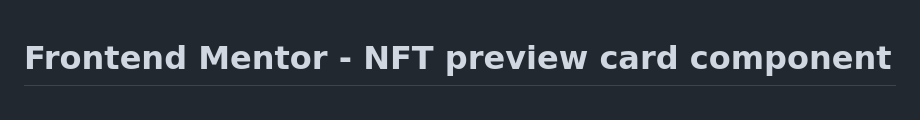
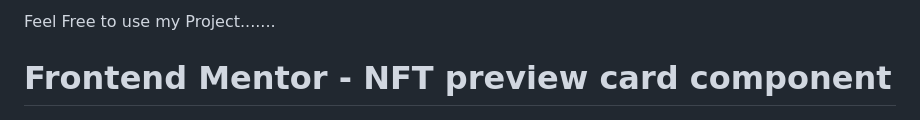
Before and after one commit to tamanhansalia/nft-preview-card-component-main, a Markdown page: README.md, the part around the change. Rendered like a GitHub page.

```diff
--- a/README.md
+++ b/README.md
@@ -1,3 +1,7 @@
+Feel Free to use my Project.......
+
+
+
 # Frontend Mentor - NFT preview card component
 
 ![Design preview for the NFT preview card component coding challenge](./design/desktop-preview.jpg)
```
